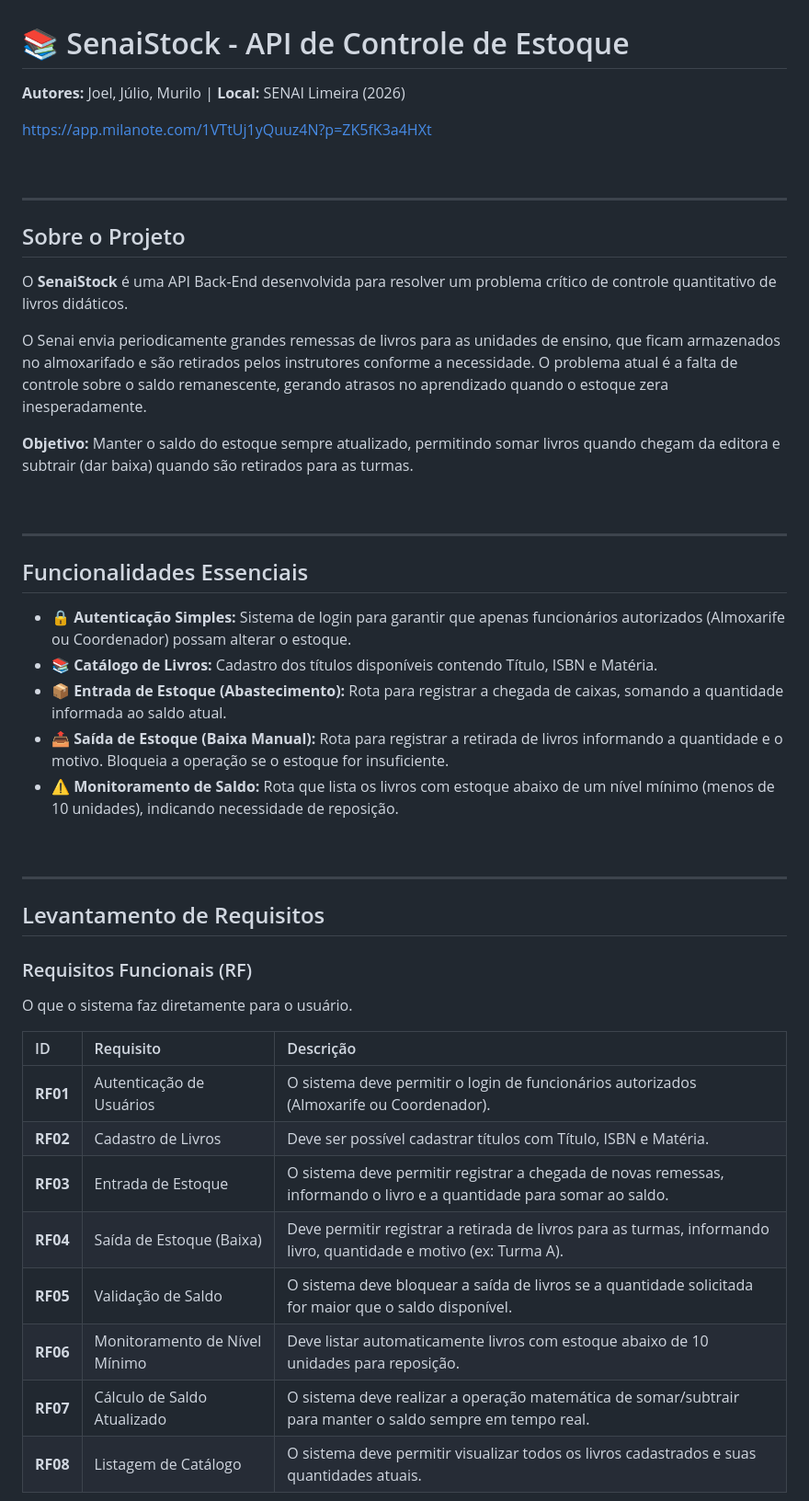
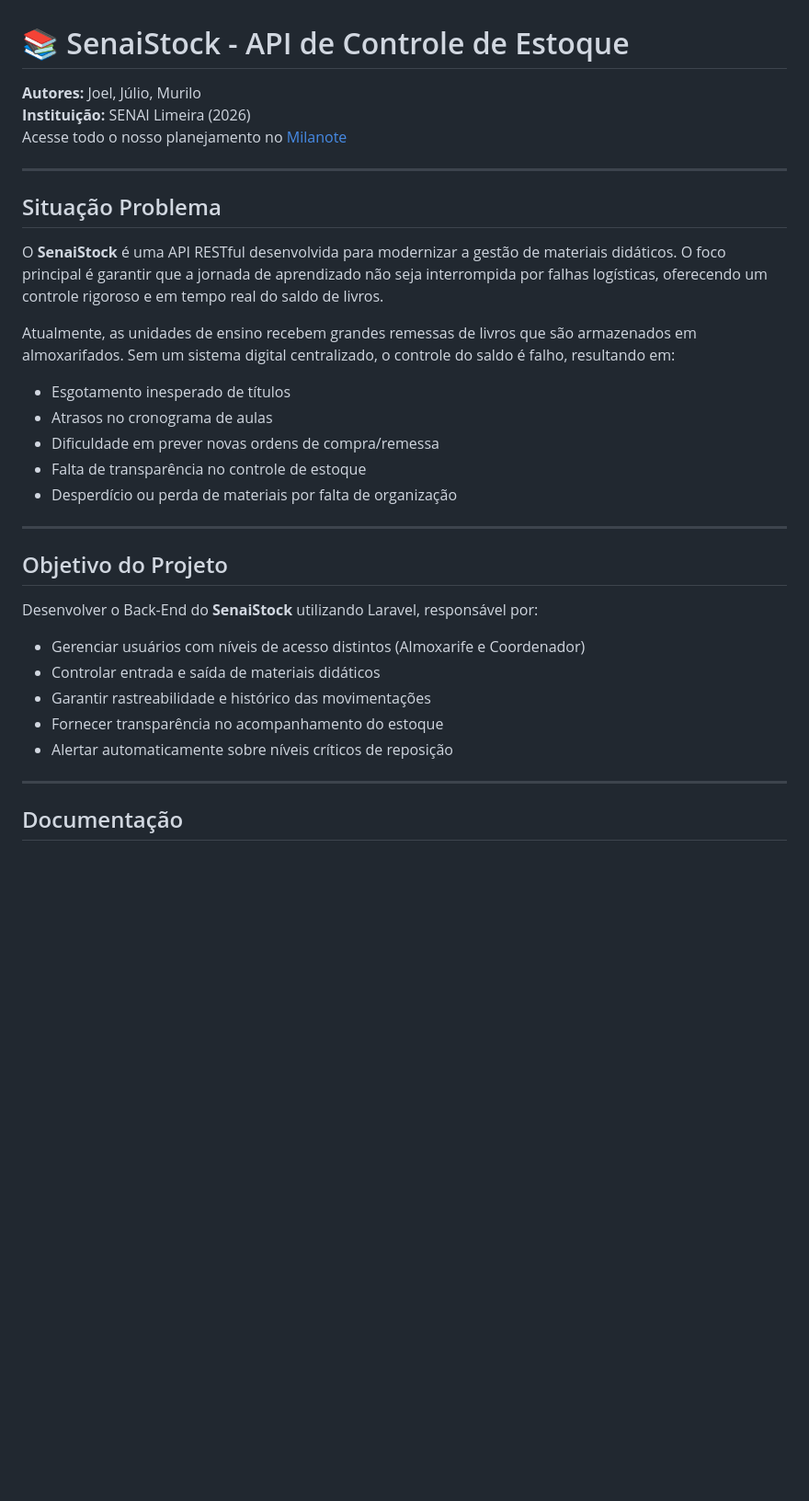
Before and after one commit to JoelNeto21/Senai_Project, a Markdown page: README.md, the part around one of its changes. Shown at 92% size. GitHub-like rendering; blank space fills up the shorter version.

```diff
--- a/README.md
+++ b/README.md
@@ -1,50 +1,36 @@
 # 📚 SenaiStock - API de Controle de Estoque
 
-**Autores:** Joel, Júlio, Murilo | **Local:** SENAI Limeira (2026)
-
-https://app.milanote.com/1VTtUj1yQuuz4N?p=ZK5fK3a4HXt
-
-<br>
+**Autores:** Joel, Júlio, Murilo
+**Instituição:** SENAI Limeira (2026)
+Acesse todo o nosso planejamento no [Milanote](https://app.milanote.com/1VTtUj1yQuuz4N?p=ZK5fK3a4HXt)
 
 ---
 
-## Sobre o Projeto
+## Situação Problema
 
-O **SenaiStock** é uma API Back-End desenvolvida para resolver um problema crítico de controle quantitativo de livros didáticos.
+O **SenaiStock** é uma API RESTful desenvolvida para modernizar a gestão de materiais didáticos. O foco principal é garantir que a jornada de aprendizado não seja interrompida por falhas logísticas, oferecendo um controle rigoroso e em tempo real do saldo de livros.
 
-O Senai envia periodicamente grandes remessas de livros para as unidades de ensino, que ficam armazenados no almoxarifado e são retirados pelos instrutores conforme a necessidade. O problema atual é a falta de controle sobre o saldo remanescente, gerando atrasos no aprendizado quando o estoque zera inesperadamente.
+Atualmente, as unidades de ensino recebem grandes remessas de livros que são armazenados em almoxarifados. Sem um sistema digital centralizado, o controle do saldo é falho, resultando em:
 
-**Objetivo:** Manter o saldo do estoque sempre atualizado, permitindo somar livros quando chegam da editora e subtrair (dar baixa) quando são retirados para as turmas.
-
-<br>
+- Esgotamento inesperado de títulos
+- Atrasos no cronograma de aulas
+- Dificuldade em prever novas ordens de compra/remessa
+- Falta de transparência no controle de estoque
+- Desperdício ou perda de materiais por falta de organização
 
 ---
 
-## Funcionalidades Essenciais
+## Objetivo do Projeto
 
-* **🔒 Autenticação Simples:** Sistema de login para garantir que apenas funcionários autorizados (Almoxarife ou Coordenador) possam alterar o estoque.
-* **📚 Catálogo de Livros:** Cadastro dos títulos disponíveis contendo Título, ISBN e Matéria.
-* **📦 Entrada de Estoque (Abastecimento):** Rota para registrar a chegada de caixas, somando a quantidade informada ao saldo atual.
-* **📤 Saída de Estoque (Baixa Manual):** Rota para registrar a retirada de livros informando a quantidade e o motivo. Bloqueia a operação se o estoque for insuficiente.
-* **⚠️ Monitoramento de Saldo:** Rota que lista os livros com estoque abaixo de um nível mínimo (menos de 10 unidades), indicando necessidade de reposição.
+Desenvolver o Back-End do **SenaiStock** utilizando Laravel, responsável por:
 
-<br>
+- Gerenciar usuários com níveis de acesso distintos (Almoxarife e Coordenador)
+- Controlar entrada e saída de materiais didáticos
+- Garantir rastreabilidade e histórico das movimentações
+- Fornecer transparência no acompanhamento do estoque
+- Alertar automaticamente sobre níveis críticos de reposição
 
 ---
 
-## Levantamento de Requisitos
+## Documentação
 
-### Requisitos Funcionais (RF)
-O que o sistema faz diretamente para o usuário.
-
-| ID | Requisito | Descrição |
-| :--- | :--- | :--- |
-| **RF01** | Autenticação de Usuários | O sistema deve permitir o login de funcionários autorizados (Almoxarife ou Coordenador). |
-| **RF02** | Cadastro de Livros | Deve ser possível cadastrar títulos com Título, ISBN e Matéria. |
-| **RF03** | Entrada de Estoque | O sistema deve permitir registrar a chegada de novas remessas, informando o livro e a quantidade para somar ao saldo. |
-| **RF04** | Saída de Estoque (Baixa) | Deve permitir registrar a retirada de livros para as turmas, informando livro, quantidade e motivo (ex: Turma A). |
-| **RF05** | Validação de Saldo | O sistema deve bloquear a saída de livros se a quantidade solicitada for maior que o saldo disponível. |
-| **RF06** | Monitoramento de Nível Mínimo| Deve listar automaticamente livros com estoque abaixo de 10 unidades para reposição. |
-| **RF07** | Cálculo de Saldo Atualizado| O sistema deve realizar a operação matemática de somar/subtrair para manter o saldo sempre em tempo real. |
-| **RF08** | Listagem de Catálogo | O sistema deve permitir visualizar todos os livros cadastrados e suas quantidades atuais. |
-
```
Also changed, not shown: other parts of README.md (+139 -36 lines).
